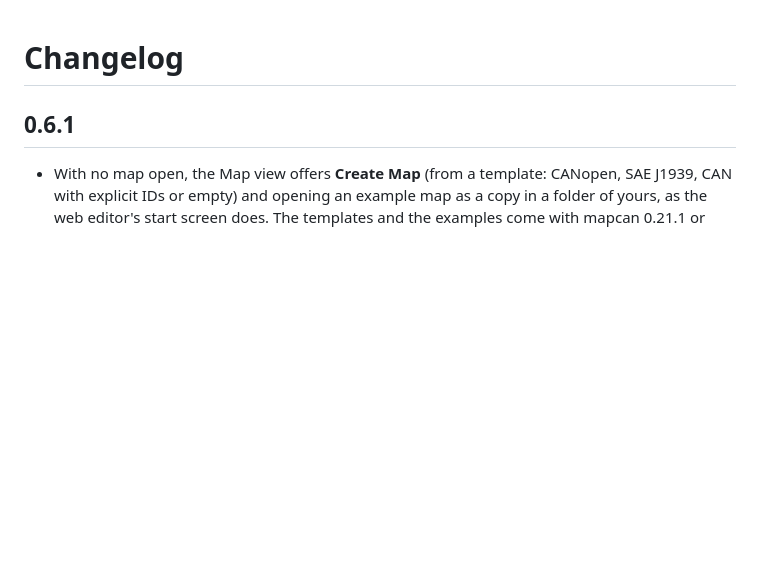
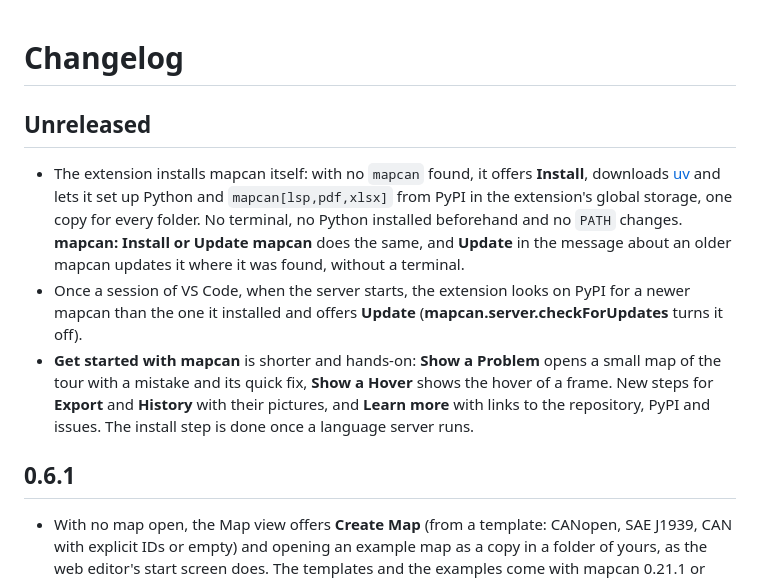
Before and after one commit to ordu1453/mapcan, a Markdown page: vscode/CHANGELOG.md, the part around the change. GitHub-like rendering; blank space fills up the shorter version.

```diff
--- a/vscode/CHANGELOG.md
+++ b/vscode/CHANGELOG.md
@@ -1,4 +1,18 @@
 # Changelog
+
+## Unreleased
+
+* The extension installs mapcan itself: with no `mapcan` found, it offers **Install**, downloads
+  [uv](https://docs.astral.sh/uv/) and lets it set up Python and `mapcan[lsp,pdf,xlsx]` from PyPI in
+  the extension's global storage, one copy for every folder. No terminal, no Python installed
+  beforehand and no `PATH` changes. **mapcan: Install or Update mapcan** does the same, and **Update**
+  in the message about an older mapcan updates it where it was found, without a terminal.
+* Once a session of VS Code, when the server starts, the extension looks on PyPI for a newer mapcan
+  than the one it installed and offers **Update** (**mapcan.server.checkForUpdates** turns it off).
+* **Get started with mapcan** is shorter and hands-on: **Show a Problem** opens a small map of the
+  tour with a mistake and its quick fix, **Show a Hover** shows the hover of a frame. New steps for
+  **Export** and **History** with their pictures, and **Learn more** with links to the repository,
+  PyPI and issues. The install step is done once a language server runs.
 
 ## 0.6.1
 
```
Also changed, not shown: README.md (+1 -1 lines), vscode/README.md (+17 -11 lines), vscode/media/walkthrough/export-dark.jpg (added), vscode/media/walkthrough/export-light.jpg (added), vscode/media/walkthrough/history-dark.jpg (added), vscode/media/walkthrough/history-light.jpg (added), 11 other files.
